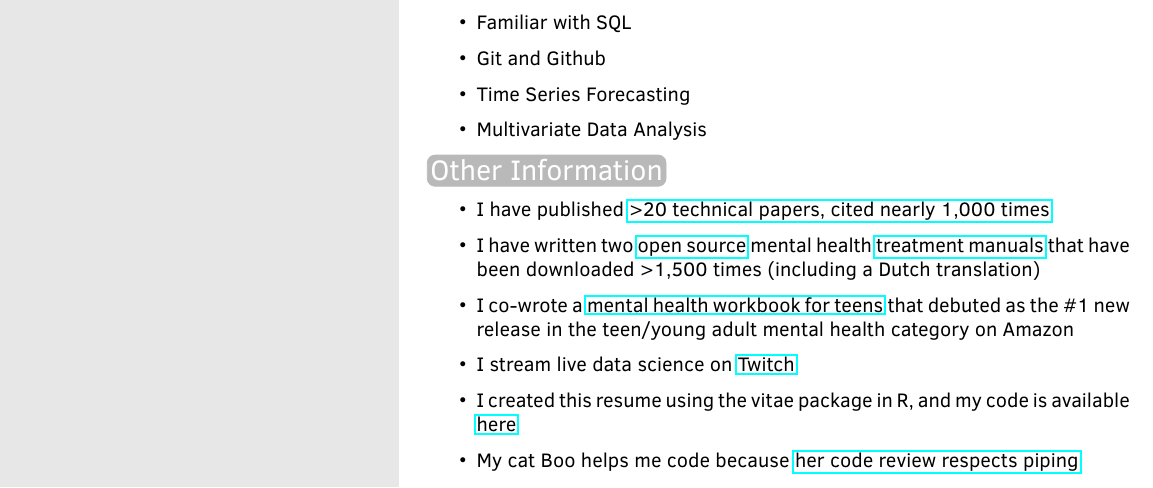
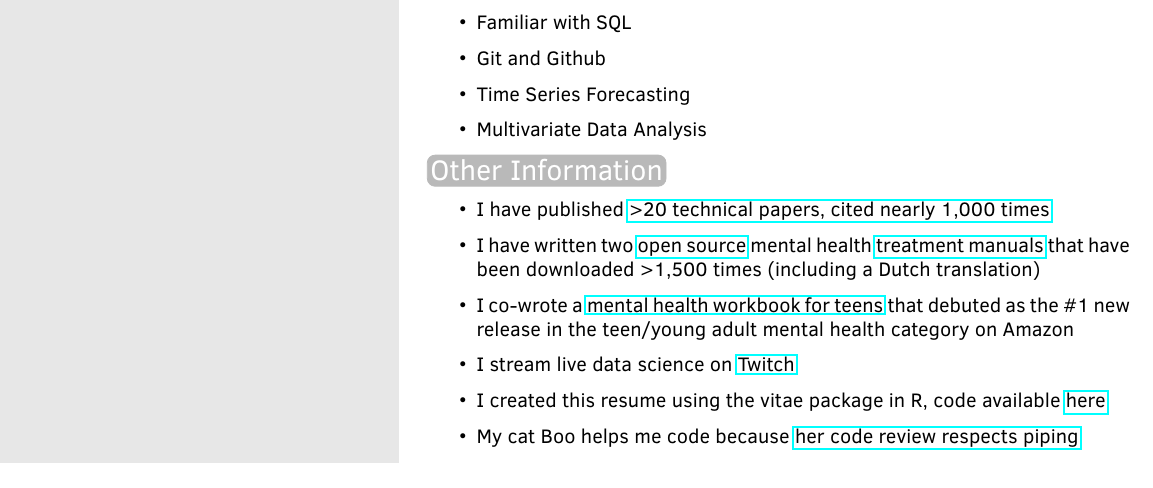
Before and after one commit to mcmullarkey/resume, an R Markdown document (resume_markdown/resume_markdown.Rmd): part of the page, cut so that both start at the same text. The pictures show the output file resume_markdown/resume_markdown.pdf that the author committed with the source.

Commit message:
getting vitae description onto one line

```diff
--- a/resume_markdown/resume_markdown.Rmd
+++ b/resume_markdown/resume_markdown.Rmd
@@ -79,6 +79,6 @@ tribble(
 
  * I stream live data science on [Twitch](https://www.twitch.tv/mcmullarkey)
 
- * I created this resume using the vitae package in R, and my code is available [here](https://github.com/mcmullarkey/resume)
+ * I created this resume using the vitae package in R, code available [here](https://github.com/mcmullarkey/resume)
 
  * My cat Boo helps me code because [her code review respects piping](https://twitter.com/mcmullarkey/status/1355598013390090246)
```
Also changed, not shown: resume_markdown/resume_markdown.pdf.
